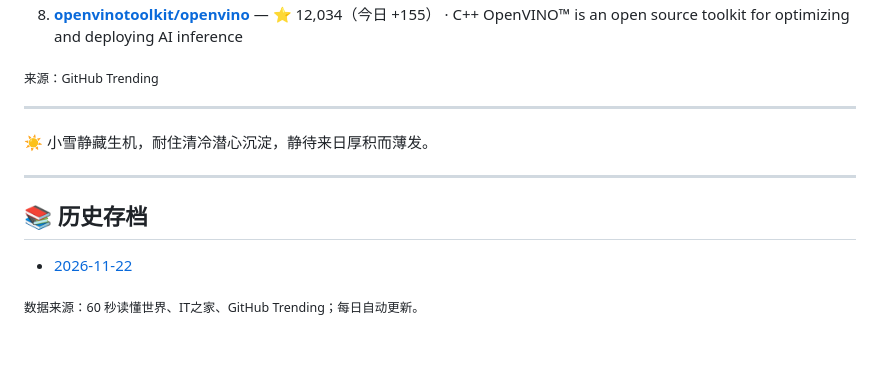
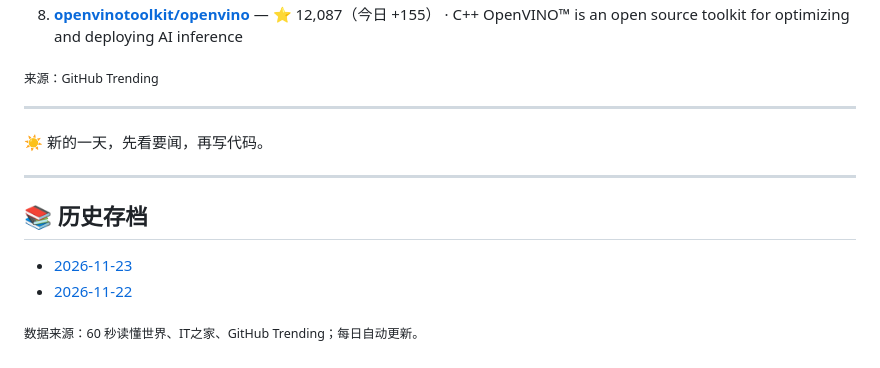
Before and after one commit to yztutu/morning-news, a Markdown page: README.md, the part around one of its changes. Rendered like a GitHub page.

```diff
--- a/README.md
+++ b/README.md
@@ -59,17 +45,18 @@
    The official NGINX Open Source repository.
-8. **[openvinotoolkit/openvino](https://github.com/openvinotoolkit/openvino)** — ⭐ 12,034（今日 +155） · C++
+8. **[openvinotoolkit/openvino](https://github.com/openvinotoolkit/openvino)** — ⭐ 12,087（今日 +155） · C++
    OpenVINO™ is an open source toolkit for optimizing and deploying AI inference
 
 <sub>来源：GitHub Trending</sub>
 
 ---
 
-☀️ 小雪静藏生机，耐住清冷潜心沉淀，静待来日厚积而薄发。
+☀️ 新的一天，先看要闻，再写代码。
 
 ---
 
 ## 📚 历史存档
 
+- [2026-11-23](editions/2026-11-23.md)
 - [2026-11-22](editions/2026-11-22.md)
 
 <sub>数据来源：60 秒读懂世界、IT之家、GitHub Trending；每日自动更新。</sub>
```
Also changed, not shown: other parts of README.md (+18 -32 lines), editions/2026-11-23.md (added, +45 -0 lines), poster.png.
